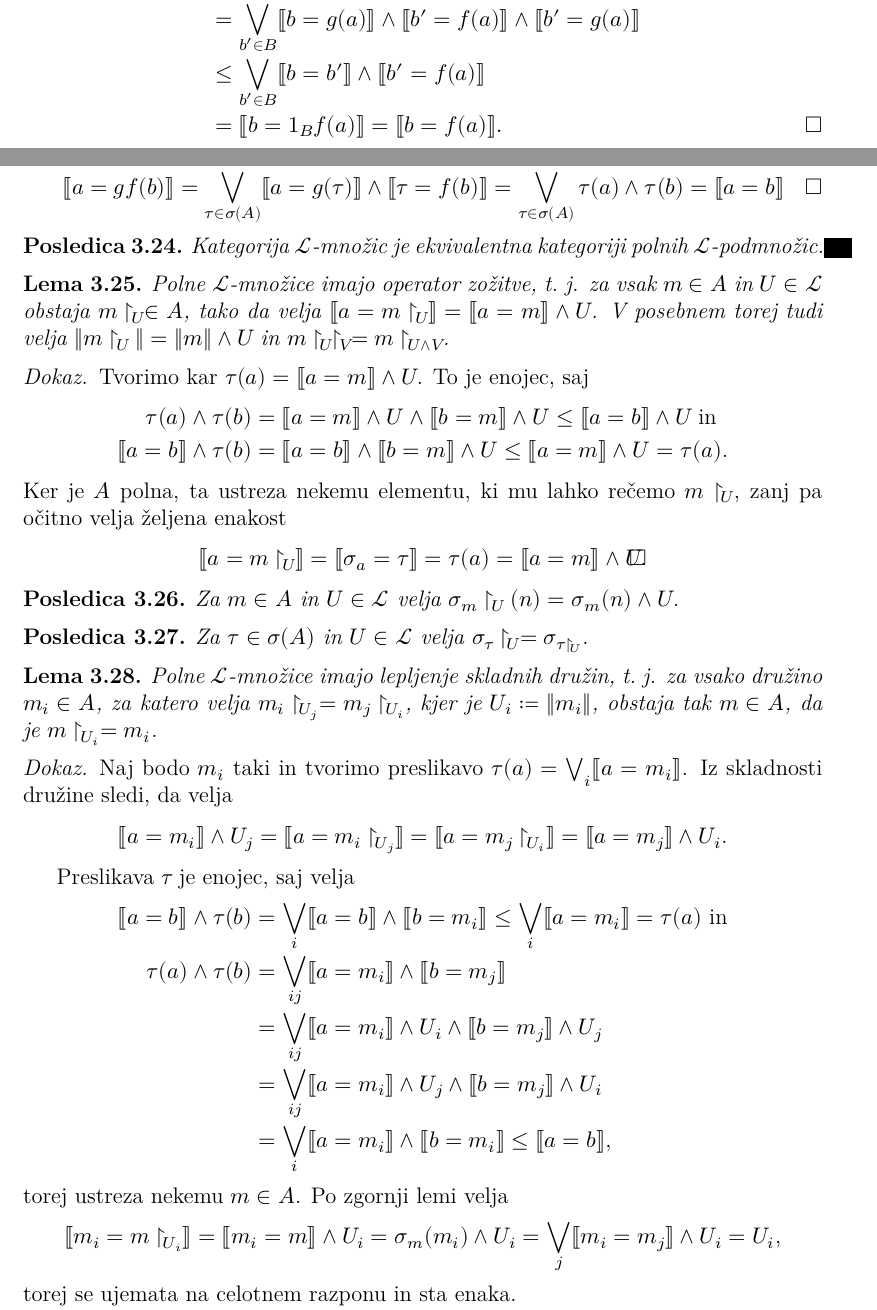
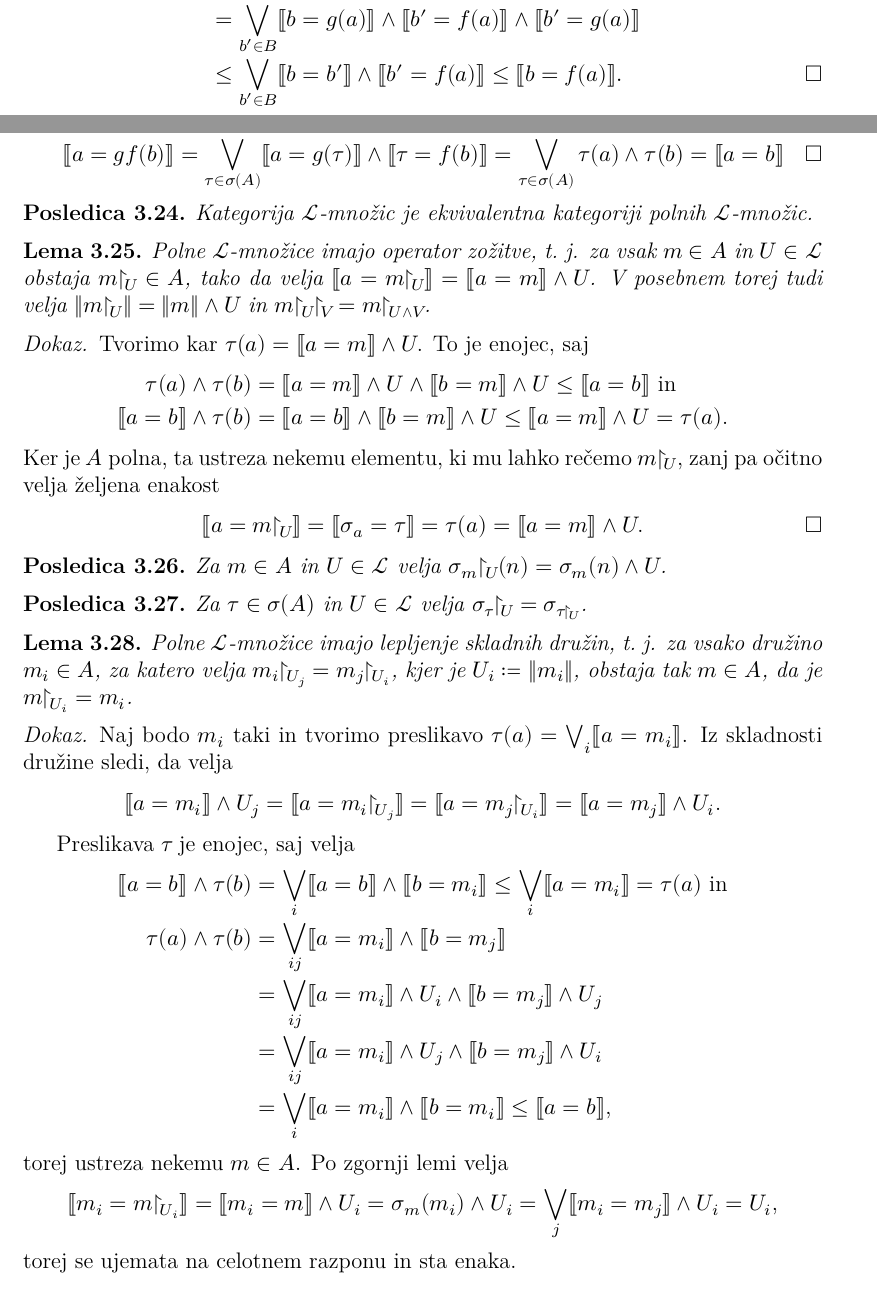
Before and after one commit to lunar-starlight/Magisterij, a LaTeX document (src/main.tex, which reads src/snopi.tex): two parts of pages 6 and 10 of 13, joined at a grey line, cut so that both start at the same text. Compiled offline with LuaLaTeX; a missing font is replaced by an installed copy or a similar font.

```diff
--- a/src/snopi.tex
+++ b/src/snopi.tex
@@ -119,8 +119,7 @@
     ⟦b = g(a)⟧
     &= ⟦b = g(a)⟧ ∧ ⟦a = a⟧ = ⟦b = g(a)⟧ ∧ \bigvee_{b' ∈ B} ⟦b' = f(a)⟧\\
     &= \bigvee_{b' ∈ B} ⟦b = g(a)⟧ ∧ ⟦b' = f(a)⟧ ∧ ⟦b' = g(a)⟧\\
-    &≤ \bigvee_{b' ∈ B} ⟦b = b'⟧ ∧ ⟦b' = f(a)⟧\\
-    &= ⟦b = 1_Bf(a)⟧ = ⟦b = f(a)⟧.\qedhere
+    &≤ \bigvee_{b' ∈ B} ⟦b = b'⟧ ∧ ⟦b' = f(a)⟧ ≤ ⟦b = f(a)⟧.\qedhere
   \end{align*}
 \end{dokaz}
 
@@ -318,44 +323,44 @@
   \end{align*}
 \end{dokaz}
 \begin{posledica}
-  Kategorija \(ℒ\)-množic je ekvivalentna kategoriji polnih \(ℒ\)-podmnožic.
+  Kategorija \(ℒ\)-množic je ekvivalentna kategoriji polnih \(ℒ\)-množic.
 \end{posledica}
 
 \begin{lema}
   Polne \(ℒ\)-množice imajo operator zožitve, t.~j. za vsak \(m ∈ A\) in
-  \(U ∈ ℒ\) obstaja \(m\res U ∈ A\), tako da velja \(⟦a = m\res U⟧ = ⟦a = m⟧∧U\).
-  V posebnem torej tudi velja \(‖m\res U‖ = ‖m‖∧U\) in \(m\res U \res V = m\res{U∧V}\).
+  \(U ∈ ℒ\) obstaja \(m{\res U} ∈ A\), tako da velja \(⟦a = m{\res U}⟧ = ⟦a = m⟧∧U\).
+  V posebnem torej tudi velja \(‖m{\res U}‖ = ‖m‖∧U\) in \(m{\res U\res V} = m{\res{U∧V}}\).
 \end{lema}
 \begin{dokaz}
   Tvorimo kar \(τ(a) = ⟦a = m⟧∧U\). To je enojec, saj
   \begin{align*}
-    τ(a)∧τ(b) &= ⟦a = m⟧∧U∧⟦b = m⟧∧U ≤ ⟦a = b⟧∧U\text{ in}\\
+    τ(a)∧τ(b) &= ⟦a = m⟧∧U∧⟦b = m⟧∧U ≤ ⟦a = b⟧\text{ in}\\
     ⟦a = b⟧∧τ(b) &= ⟦a = b⟧∧⟦b = m⟧∧U ≤ ⟦a = m⟧∧U = τ(a)\text.
   \end{align*}
   Ker je \(A\) polna, ta ustreza nekemu elementu, ki mu lahko rečemo
-  \(m\res U\), zanj pa očitno velja željena enakost
-  \begin{align*}
-    ⟦a = m\res U⟧ = ⟦σₐ = τ⟧ = τ(a) = ⟦a = m⟧∧U\text.\qedhere
-  \end{align*}
+  \(m{\res U}\), zanj pa očitno velja željena enakost
+  \begin{equation*}
+    ⟦a = m{\res U}⟧ = ⟦σₐ = τ⟧ = τ(a) = ⟦a = m⟧∧U\text. \qedhere
+  \end{equation*}
 \end{dokaz}
 \begin{posledica}
-  Za \(m ∈ A\) in \(U ∈ ℒ\) velja \(σₘ\res U(n) = σₘ(n)∧U\).
+  Za \(m ∈ A\) in \(U ∈ ℒ\) velja \(σₘ{\res U}(n) = σₘ(n)∧U\).
 \end{posledica}
 \begin{posledica}
-  Za \(τ ∈ σ(A)\) in \(U ∈ ℒ\) velja \(σ_τ\res U = σ_{τ\res U}\).
+  Za \(τ ∈ σ(A)\) in \(U ∈ ℒ\) velja \(σ_τ{\res U} = σ_{τ{\res U}}\).
 \end{posledica}
 
 \begin{lema}
   Polne \(ℒ\)-množice imajo lepljenje skladnih družin, t.~j. za vsako družino
-  \(mᵢ ∈ A\), za katero velja \(mᵢ\res{Uⱼ} = mⱼ\res{Uᵢ}\), kjer je \(Uᵢ ≔ ‖mᵢ‖\),
-  obstaja tak \(m ∈ A\), da je \(m\res{Uᵢ} = mᵢ\).
+  \(mᵢ ∈ A\), za katero velja \(mᵢ{\res{Uⱼ}} = mⱼ{\res{Uᵢ}}\), kjer je \(Uᵢ ≔ ‖mᵢ‖\),
+  obstaja tak \(m ∈ A\), da je \(m{\res{Uᵢ}} = mᵢ\).
   %\(mᵢ ∈ A\) za katero velja \(⟦mᵢ = mⱼ⟧ = ‖mᵢ‖∧‖mⱼ‖\) obstaja nek \(m ∈ A\),
   %tako da je \(⟦m = mᵢ⟧ = ‖mᵢ‖\) in \(‖m‖ = ⋁ᵢ‖mᵢ‖\).
 \end{lema}
 \begin{dokaz}
   Naj bodo \(mᵢ\) taki in tvorimo preslikavo \(τ(a) = ⋁ᵢ⟦a = mᵢ⟧\).
   Iz skladnosti družine sledi, da velja
-  \[ ⟦a = mᵢ⟧∧Uⱼ = ⟦a = mᵢ\res{Uⱼ}⟧ = ⟦a = mⱼ\res{Uᵢ}⟧ = ⟦a = mⱼ⟧∧Uᵢ\text. \]
+  \[ ⟦a = mᵢ⟧∧Uⱼ = ⟦a = mᵢ{\res{Uⱼ}}⟧ = ⟦a = mⱼ{\res{Uᵢ}}⟧ = ⟦a = mⱼ⟧∧Uᵢ\text. \]
 
   Preslikava \(τ\) je enojec, saj velja
   \begin{align*}
@@ -368,7 +373,7 @@
     &= ⋁ᵢ⟦a = mᵢ⟧∧⟦b = mᵢ⟧ ≤ ⟦a = b⟧\text,
   \end{align*}
   torej ustreza nekemu \(m ∈ A\). Po zgornji lemi velja
-  \[ ⟦mᵢ = m\res{Uᵢ}⟧ = ⟦mᵢ = m⟧∧Uᵢ = σₘ(mᵢ)∧Uᵢ = ⋁ⱼ⟦mᵢ = mⱼ⟧∧Uᵢ = Uᵢ\text, \]
+  \[ ⟦mᵢ = m{\res{Uᵢ}}⟧ = ⟦mᵢ = m⟧∧Uᵢ = σₘ(mᵢ)∧Uᵢ = ⋁ⱼ⟦mᵢ = mⱼ⟧∧Uᵢ = Uᵢ\text, \]
   torej se ujemata na celotnem razponu in sta enaka.
 
   Razpon \(m\) je \(‖m‖ = σₘ(m) = ⋁ᵢ⟦m = mᵢ⟧ = ⋁ᵢUᵢ\), kar mora veljati za vsako
```
Also changed, not shown: src/snopi.tex (18 more changed lines).
